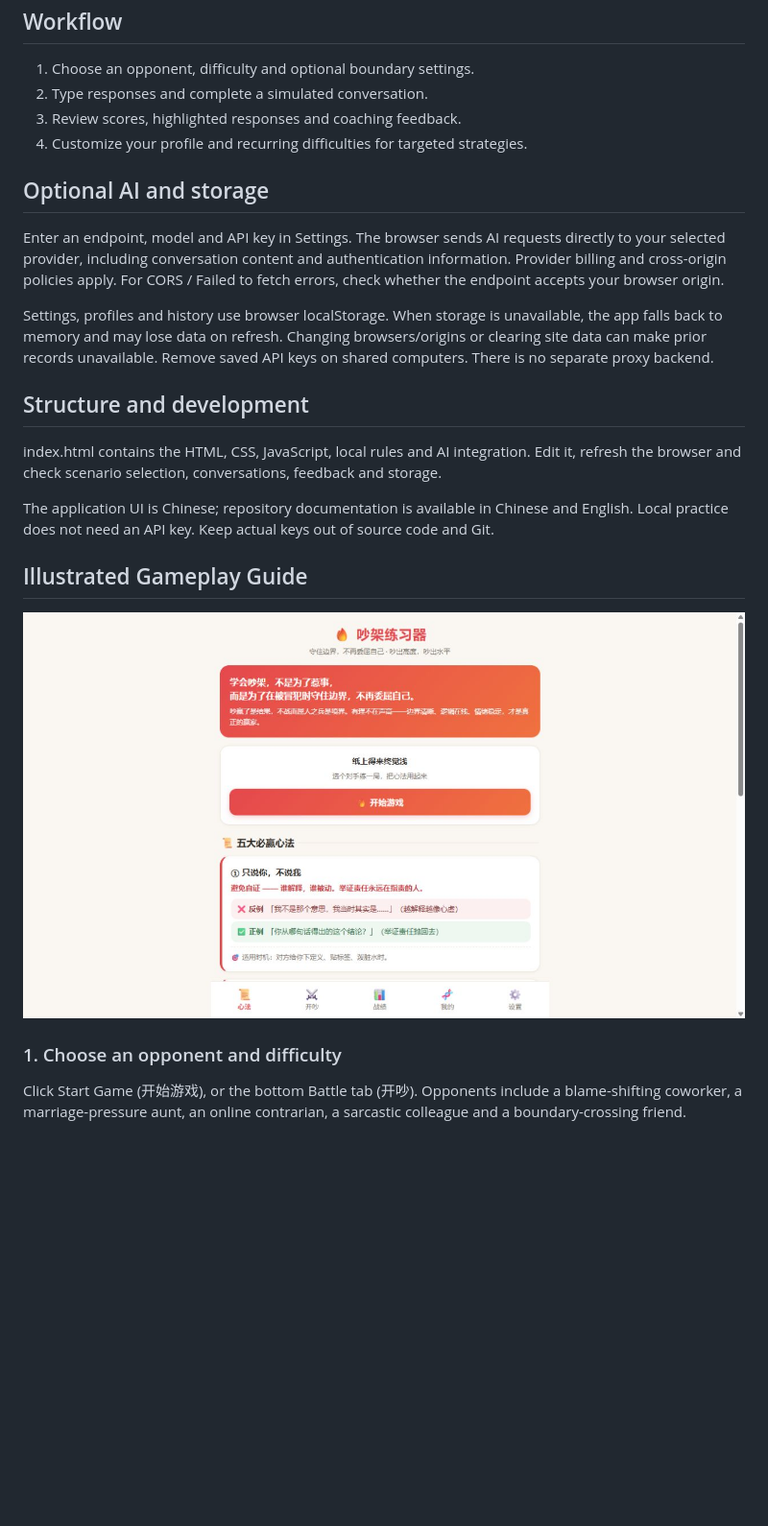
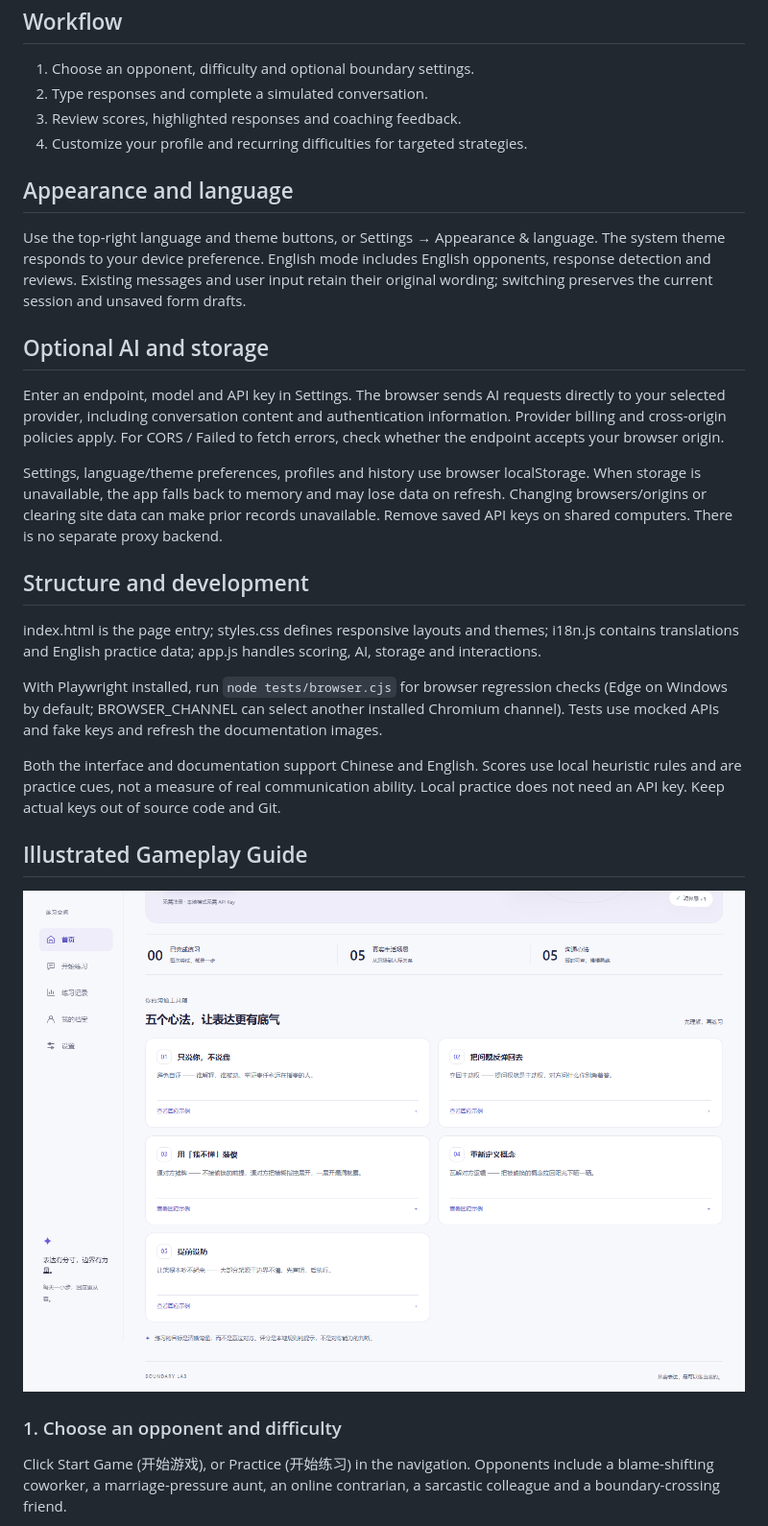
Before and after one commit to Crazy4Lamb/quarrel-trainer, a Markdown page: README.md, the part around one of its changes. Shown at 96% size. Rendered like a GitHub page; pictures changed too: docs/images/home.png; blank space fills up the shorter version.

```diff
--- a/README.md
+++ b/README.md
@@ -127,17 +136,23 @@ Open http://localhost:8080.
 3. Review scores, highlighted responses and coaching feedback.
 4. Customize your profile and recurring difficulties for targeted strategies.
 
+## Appearance and language
+
+Use the top-right language and theme buttons, or Settings → Appearance & language. The system theme responds to your device preference. English mode includes English opponents, response detection and reviews. Existing messages and user input retain their original wording; switching preserves the current session and unsaved form drafts.
+
 ## Optional AI and storage
 
 Enter an endpoint, model and API key in Settings. The browser sends AI requests directly to your selected provider, including conversation content and authentication information. Provider billing and cross-origin policies apply. For CORS / Failed to fetch errors, check whether the endpoint accepts your browser origin.
 
-Settings, profiles and history use browser localStorage. When storage is unavailable, the app falls back to memory and may lose data on refresh. Changing browsers/origins or clearing site data can make prior records unavailable. Remove saved API keys on shared computers. There is no separate proxy backend.
+Settings, language/theme preferences, profiles and history use browser localStorage. When storage is unavailable, the app falls back to memory and may lose data on refresh. Changing browsers/origins or clearing site data can make prior records unavailable. Remove saved API keys on shared computers. There is no separate proxy backend.
 
 ## Structure and development
 
-index.html contains the HTML, CSS, JavaScript, local rules and AI integration. Edit it, refresh the browser and check scenario selection, conversations, feedback and storage.
+index.html is the page entry; styles.css defines responsive layouts and themes; i18n.js contains translations and English practice data; app.js handles scoring, AI, storage and interactions.
 
-The application UI is Chinese; repository documentation is available in Chinese and English. Local practice does not need an API key. Keep actual keys out of source code and Git.
+With Playwright installed, run `node tests/browser.cjs` for browser regression checks (Edge on Windows by default; BROWSER_CHANNEL can select another installed Chromium channel). Tests use mocked APIs and fake keys and refresh the documentation images.
+
+Both the interface and documentation support Chinese and English. Scores use local heuristic rules and are practice cues, not a measure of real communication ability. Local practice does not need an API key. Keep actual keys out of source code and Git.
 
 ## Illustrated Gameplay Guide
 
@@ -145,7 +160,7 @@ The application UI is Chinese; repository documentation is available in Chinese
 
 ### 1. Choose an opponent and difficulty
 
-Click Start Game (开始游戏), or the bottom Battle tab (开吵). Opponents include a blame-shifting coworker, a marriage-pressure aunt, an online contrarian, a sarcastic colleague and a boundary-crossing friend.
+Click Start Game (开始游戏), or Practice (开始练习) in the navigation. Opponents include a blame-shifting coworker, a marriage-pressure aunt, an online contrarian, a sarcastic colleague and a boundary-crossing friend.
 
 ![Opponent and difficulty selection](docs/images/setup.png)
 
```
Also changed, not shown: other parts of README.md (+43 -34 lines), README.en.md (+22 -14 lines), README.zh-CN.md (+22 -14 lines), docs/images/battle.png, docs/images/setup.png, 5 other files.
